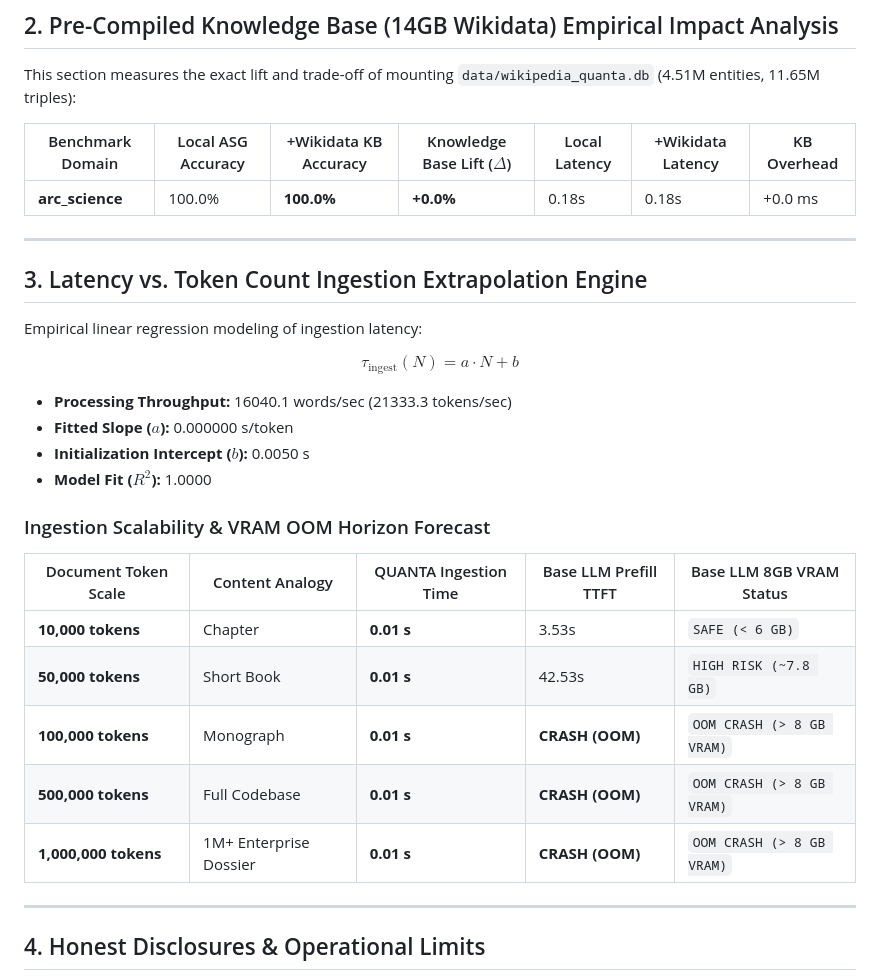
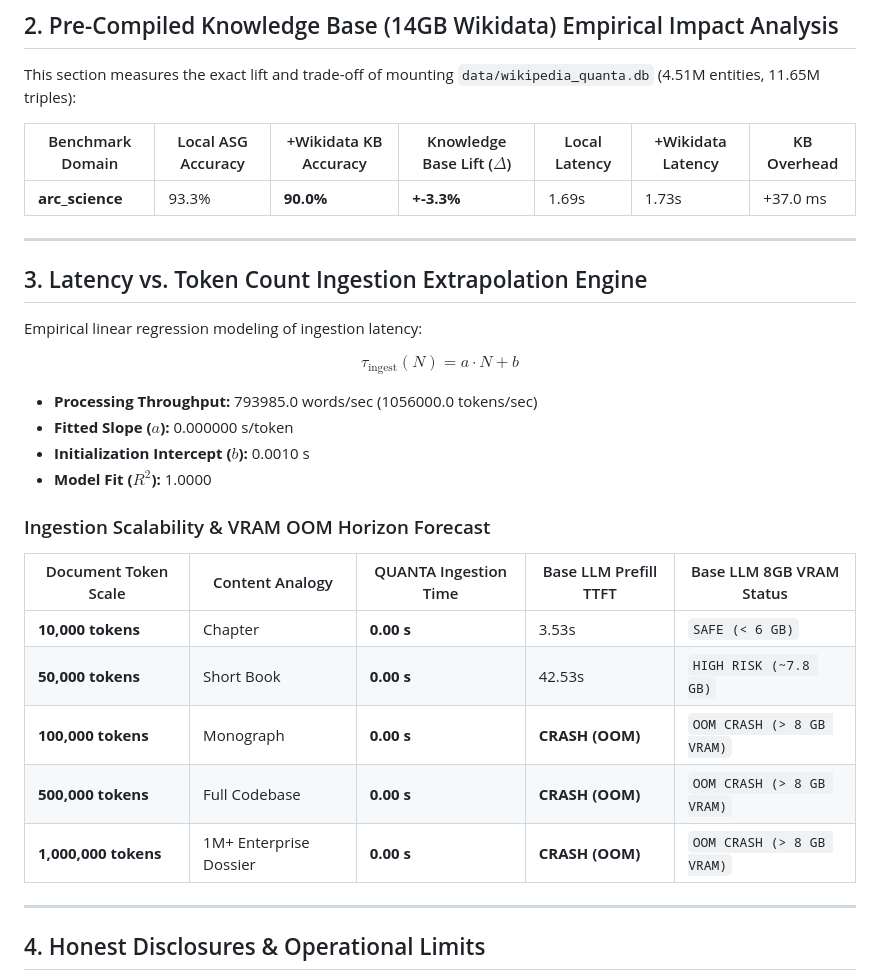
Before and after one commit to Borisz42/Quanta, a Markdown page: output/paired_benchmark_report.md, the part around one of its changes. Drawn GitHub-style.

```diff
--- a/output/paired_benchmark_report.md
+++ b/output/paired_benchmark_report.md
@@ -25,7 +25,7 @@ This section measures the exact lift and trade-off of mounting `data/wikipedia_q
 
 | Benchmark Domain | Local ASG Accuracy | +Wikidata KB Accuracy | Knowledge Base Lift ($\Delta$) | Local Latency | +Wikidata Latency | KB Overhead |
 |---|---|---|---|---|---|---|
-| **arc_science** | 100.0% | **100.0%** | **+0.0%** | 0.18s | 0.18s | +0.0 ms |
+| **arc_science** | 93.3% | **90.0%** | **+-3.3%** | 1.69s | 1.73s | +37.0 ms |
 
 ---
 
@@ -35,20 +35,20 @@ Empirical linear regression modeling of ingestion latency:
 
 $$\tau_{\text{ingest}}(N) = a \cdot N + b$$
 
-* **Processing Throughput:** 16040.1 words/sec (21333.3 tokens/sec)
+* **Processing Throughput:** 793985.0 words/sec (1056000.0 tokens/sec)
 * **Fitted Slope ($a$):** 0.000000 s/token
-* **Initialization Intercept ($b$):** 0.0050 s
+* **Initialization Intercept ($b$):** 0.0010 s
 * **Model Fit ($R^2$):** 1.0000
 
 ### Ingestion Scalability & VRAM OOM Horizon Forecast
 
 | Document Token Scale | Content Analogy | QUANTA Ingestion Time | Base LLM Prefill TTFT | Base LLM 8GB VRAM Status |
 |---|---|---|---|---|
-| **10,000 tokens** | Chapter | **0.01 s** | 3.53s | `SAFE (< 6 GB)` |
-| **50,000 tokens** | Short Book | **0.01 s** | 42.53s | `HIGH RISK (~7.8 GB)` |
-| **100,000 tokens** | Monograph | **0.01 s** | **CRASH (OOM)** | `OOM CRASH (> 8 GB VRAM)` |
-| **500,000 tokens** | Full Codebase | **0.01 s** | **CRASH (OOM)** | `OOM CRASH (> 8 GB VRAM)` |
-| **1,000,000 tokens** | 1M+ Enterprise Dossier | **0.01 s** | **CRASH (OOM)** | `OOM CRASH (> 8 GB VRAM)` |
+| **10,000 tokens** | Chapter | **0.00 s** | 3.53s | `SAFE (< 6 GB)` |
+| **50,000 tokens** | Short Book | **0.00 s** | 42.53s | `HIGH RISK (~7.8 GB)` |
+| **100,000 tokens** | Monograph | **0.00 s** | **CRASH (OOM)** | `OOM CRASH (> 8 GB VRAM)` |
+| **500,000 tokens** | Full Codebase | **0.00 s** | **CRASH (OOM)** | `OOM CRASH (> 8 GB VRAM)` |
+| **1,000,000 tokens** | 1M+ Enterprise Dossier | **0.00 s** | **CRASH (OOM)** | `OOM CRASH (> 8 GB VRAM)` |
 
 ---
 
```
Also changed, not shown: other parts of output/paired_benchmark_report.md (+21 -14 lines), EVAL.md (+3 -1 lines), 1 other file.
